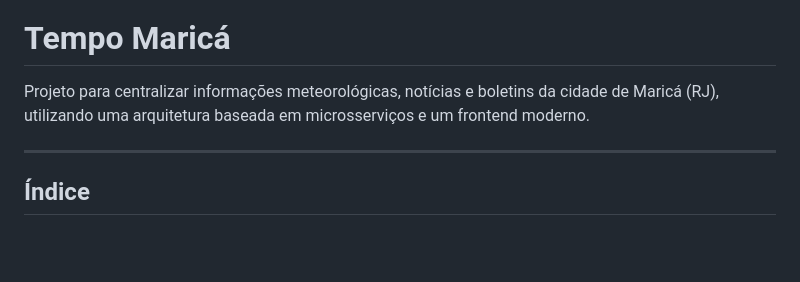
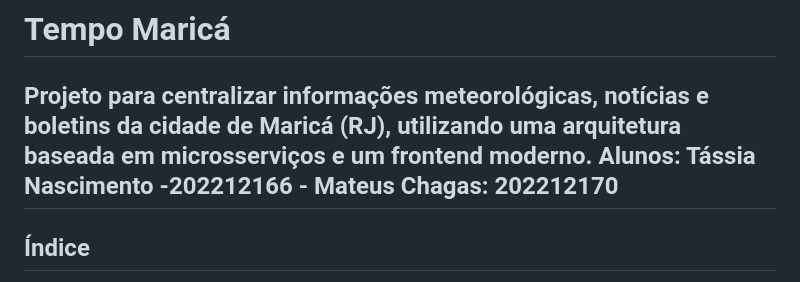
Before and after one commit to tassianasc/tempoMarica, a Markdown page: README.md, the part around the change. GitHub-like rendering; blank space fills up the shorter version.

```diff
--- a/README.md
+++ b/README.md
@@ -1,7 +1,7 @@
 # **Tempo Maricá**
 
 Projeto para centralizar informações meteorológicas, notícias e boletins da cidade de Maricá (RJ), utilizando uma arquitetura baseada em microsserviços e um frontend moderno.
-
+Alunos: Tássia Nascimento -202212166 - Mateus Chagas: 202212170
 ---
 
 ## **Índice**
```
